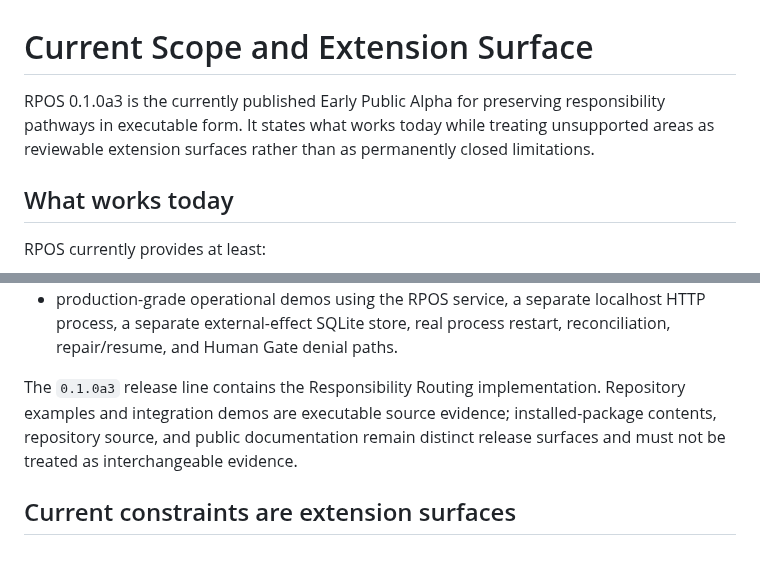
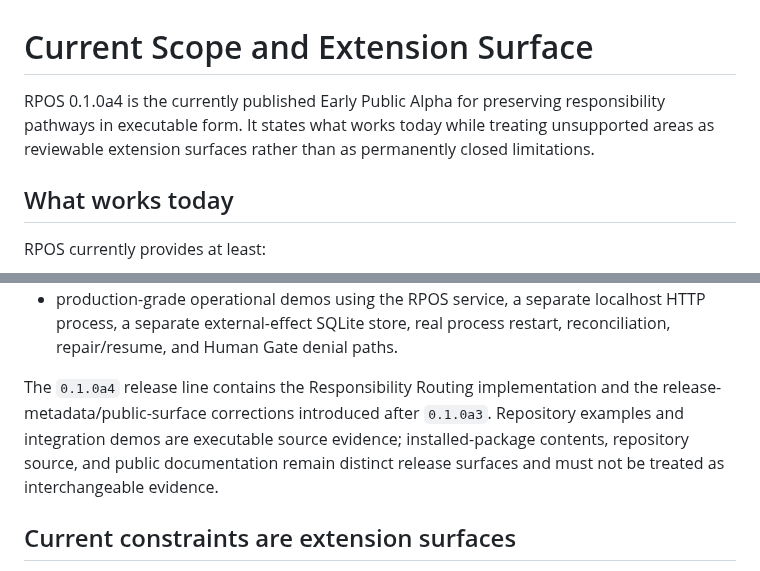
Before and after one commit to YutoriKomeiji/responsibility-pathway-os, a Markdown page: docs/en/current-scope-and-extension-surface.md, 2 parts joined by grey strips. Drawn GitHub-style.

Commit message:
DAN-111: promote current scope to RPOS 0.1.0a4

```diff
--- a/docs/en/current-scope-and-extension-surface.md
+++ b/docs/en/current-scope-and-extension-surface.md
@@ -6,7 +6,7 @@
 
 # Current Scope and Extension Surface
 
-RPOS 0.1.0a3 is the currently published Early Public Alpha for preserving responsibility pathways in executable form. It states what works today while treating unsupported areas as reviewable extension surfaces rather than as permanently closed limitations.
+RPOS 0.1.0a4 is the currently published Early Public Alpha for preserving responsibility pathways in executable form. It states what works today while treating unsupported areas as reviewable extension surfaces rather than as permanently closed limitations.
 
 ## What works today
 
@@ -28,7 +28,7 @@ RPOS currently provides at least:
 - six published Lean 4 responsibility invariants machine-checked in declared bounded models and cross-linked to Python runtime tests; and
 - production-grade operational demos using the RPOS service, a separate localhost HTTP process, a separate external-effect SQLite store, real process restart, reconciliation, repair/resume, and Human Gate denial paths.
 
-The `0.1.0a3` release line contains the Responsibility Routing implementation. Repository examples and integration demos are executable source evidence; installed-package contents, repository source, and public documentation remain distinct release surfaces and must not be treated as interchangeable evidence.
+The `0.1.0a4` release line contains the Responsibility Routing implementation and the release-metadata/public-surface corrections introduced after `0.1.0a3`. Repository examples and integration demos are executable source evidence; installed-package contents, repository source, and public documentation remain distinct release surfaces and must not be treated as interchangeable evidence.
 
 ## Current constraints are extension surfaces
 
```
Also changed, not shown: other parts of docs/en/current-scope-and-extension-surface.md (+1 -1 lines).
